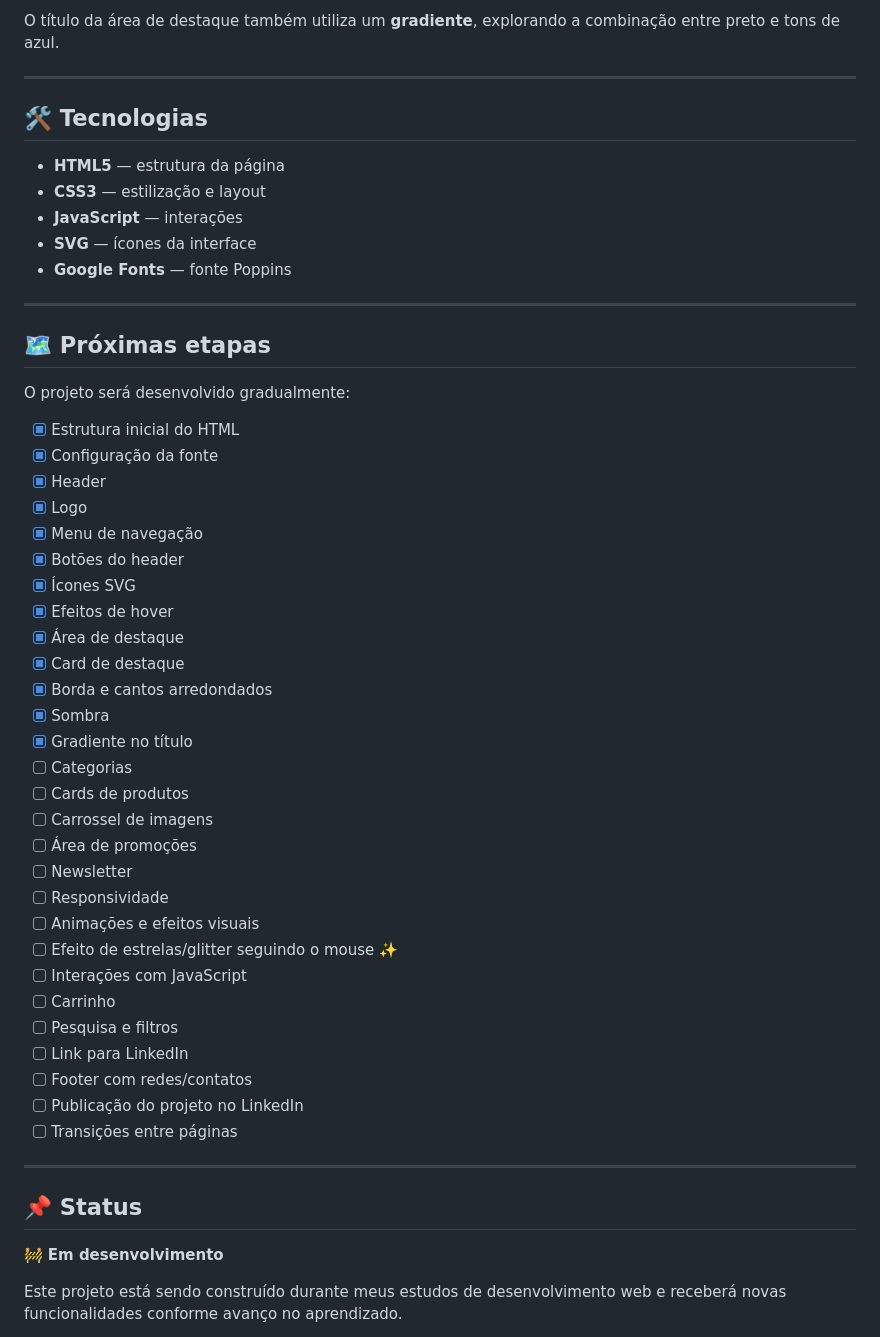
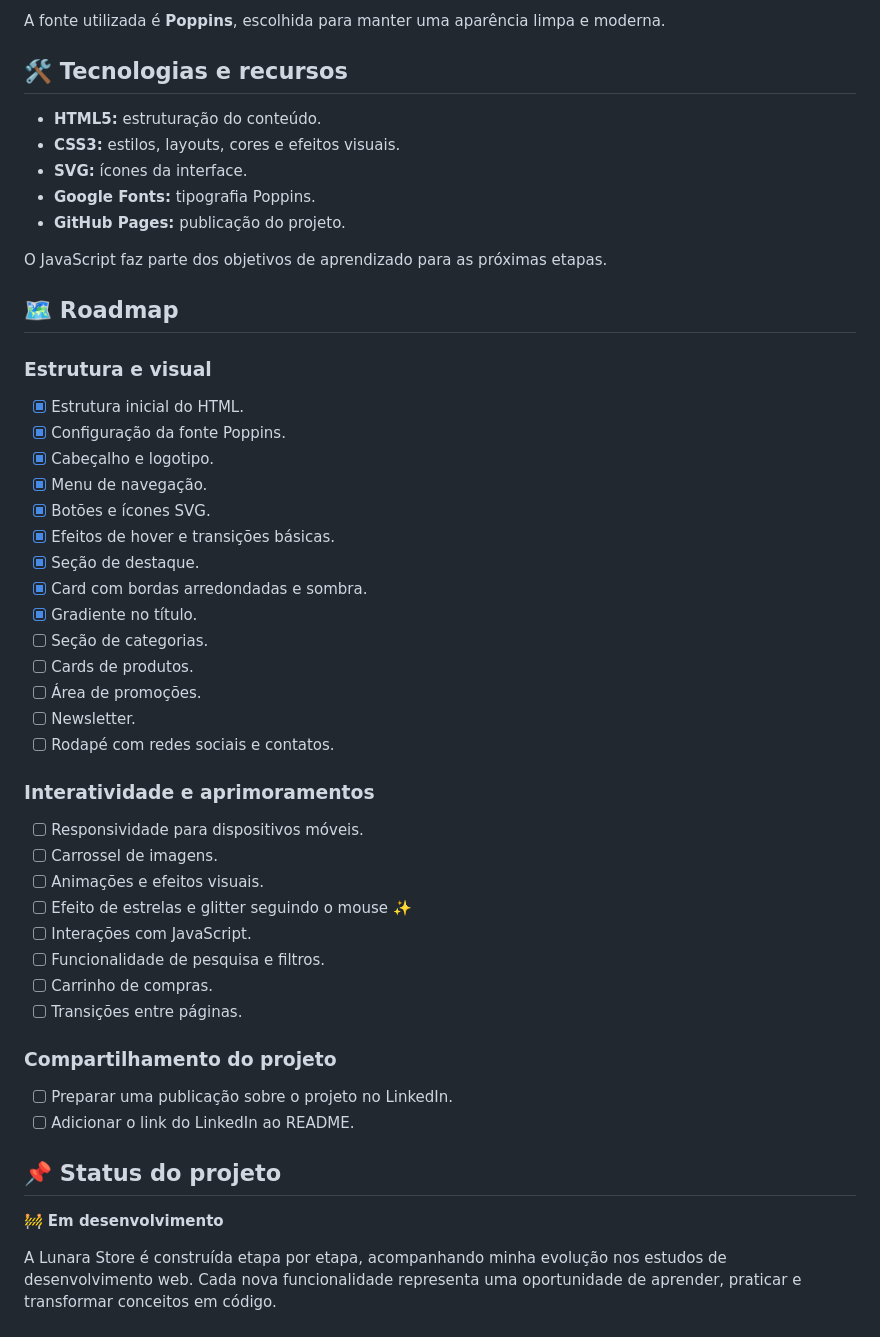
Before and after one commit to Kofhe/Lunara-Store, a Markdown page: README.md, the part around one of its changes. Drawn GitHub-style.

Commit message:
Revise README with project details and badges
Updated project description and added badges for HTML, CSS, and JavaScript. Improved clarity on project goals and structure.

```diff
--- a/README.md
+++ b/README.md
@@ -84,56 +69,54 @@ Entre as cores utilizadas estão:
 
-O título da área de destaque também utiliza um **gradiente**, explorando a combinação entre preto e tons de azul.
+A fonte utilizada é **Poppins**, escolhida para manter uma aparência limpa e moderna.
 
----
+## 🛠️ Tecnologias e recursos
 
-## 🛠️ Tecnologias
+- **HTML5:** estruturação do conteúdo.
+- **CSS3:** estilos, layouts, cores e efeitos visuais.
+- **SVG:** ícones da interface.
+- **Google Fonts:** tipografia Poppins.
+- **GitHub Pages:** publicação do projeto.
 
-* **HTML5** — estrutura da página
-* **CSS3** — estilização e layout
-* **JavaScript** — interações
-* **SVG** — ícones da interface
-* **Google Fonts** — fonte Poppins
+O JavaScript faz parte dos objetivos de aprendizado para as próximas etapas.
 
----
+## 🗺️ Roadmap
 
-## 🗺️ Próximas etapas
+### Estrutura e visual
 
-O projeto será desenvolvido gradualmente:
+- [x] Estrutura inicial do HTML.
+- [x] Configuração da fonte Poppins.
+- [x] Cabeçalho e logotipo.
+- [x] Menu de navegação.
+- [x] Botões e ícones SVG.
+- [x] Efeitos de hover e transições básicas.
+- [x] Seção de destaque.
+- [x] Card com bordas arredondadas e sombra.
+- [x] Gradiente no título.
+- [ ] Seção de categorias.
+- [ ] Cards de produtos.
+- [ ] Área de promoções.
+- [ ] Newsletter.
+- [ ] Rodapé com redes sociais e contatos.
 
-* [x] Estrutura inicial do HTML
-* [x] Configuração da fonte
-* [x] Header
-* [x] Logo
-* [x] Menu de navegação
-* [x] Botões do header
-* [x] Ícones SVG
-* [x] Efeitos de hover
-* [x] Área de destaque
-* [x] Card de destaque
-* [x] Borda e cantos arredondados
-* [x] Sombra
-* [x] Gradiente no título
-* [ ] Categorias
-* [ ] Cards de produtos
-* [ ] Carrossel de imagens
-* [ ] Área de promoções
-* [ ] Newsletter
-* [ ] Responsividade
-* [ ] Animações e efeitos visuais
-* [ ] Efeito de estrelas/glitter seguindo o mouse ✨
-* [ ] Interações com JavaScript
-* [ ] Carrinho
-* [ ] Pesquisa e filtros
-* [ ] Link para LinkedIn
-* [ ] Footer com redes/contatos
-* [ ] Publicação do projeto no LinkedIn
-* [ ] Transições entre páginas
+### Interatividade e aprimoramentos
 
----
+- [ ] Responsividade para dispositivos móveis.
+- [ ] Carrossel de imagens.
+- [ ] Animações e efeitos visuais.
+- [ ] Efeito de estrelas e glitter seguindo o mouse ✨
+- [ ] Interações com JavaScript.
+- [ ] Funcionalidade de pesquisa e filtros.
+- [ ] Carrinho de compras.
+- [ ] Transições entre páginas.
 
-## 📌 Status
+### Compartilhamento do projeto
+
+- [ ] Preparar uma publicação sobre o projeto no LinkedIn.
+- [ ] Adicionar o link do LinkedIn ao README.
+
+## 📌 Status do projeto
 
 🚧 **Em desenvolvimento**
 
-Este projeto está sendo construído durante meus estudos de desenvolvimento web e receberá novas funcionalidades conforme avanço no aprendizado.
+A Lunara Store é construída etapa por etapa, acompanhando minha evolução nos estudos de desenvolvimento web. Cada nova funcionalidade representa uma oportunidade de aprender, praticar e transformar conceitos em código.
 
```
Also changed, not shown: other parts of README.md (+50 -63 lines).
